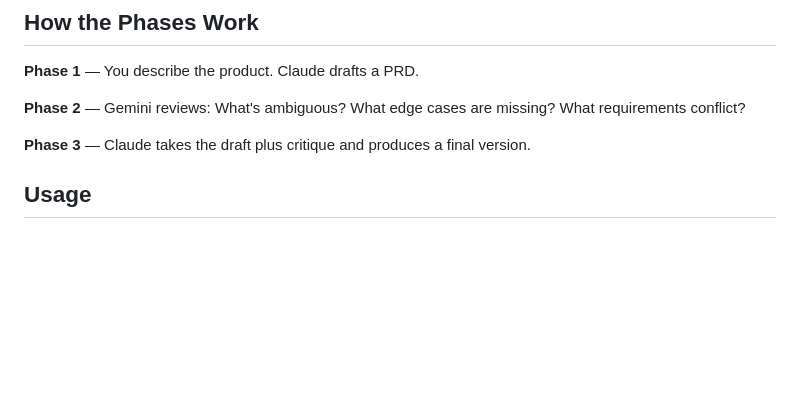
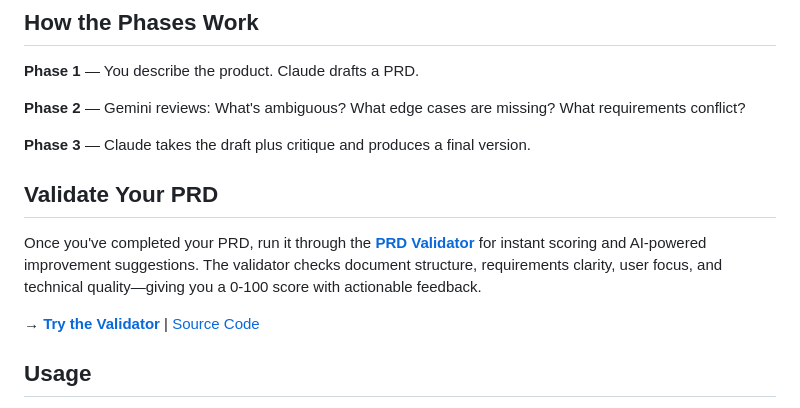
Before and after one commit to bordenet/product-requirements-assistant, a Markdown page: README.md, the part around the change. Rendered like a GitHub page; blank space fills up the shorter version.

Commit message:
docs: add PRD Validator reference to README

```diff
--- a/README.md
+++ b/README.md
@@ -35,6 +35,12 @@ Write PRDs with AI. Three phases: draft, review, refine.
 **Phase 2** — Gemini reviews: What's ambiguous? What edge cases are missing? What requirements conflict?
 
 **Phase 3** — Claude takes the draft plus critique and produces a final version.
+
+## Validate Your PRD
+
+Once you've completed your PRD, run it through the **[PRD Validator](https://bordenet.github.io/prd-validator/)** for instant scoring and AI-powered improvement suggestions. The validator checks document structure, requirements clarity, user focus, and technical quality—giving you a 0-100 score with actionable feedback.
+
+→ **[Try the Validator](https://bordenet.github.io/prd-validator/)** | [Source Code](https://github.com/bordenet/prd-validator)
 
 ## Usage
 
```
